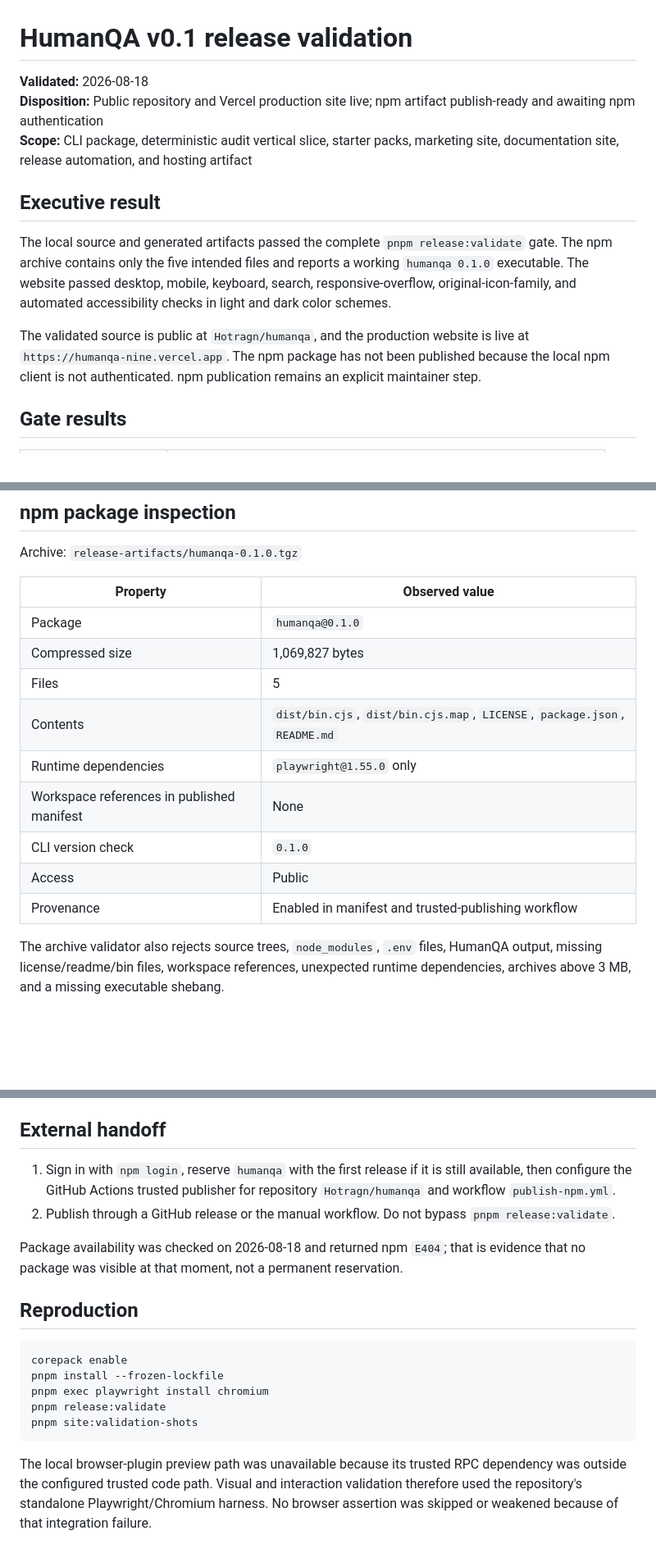
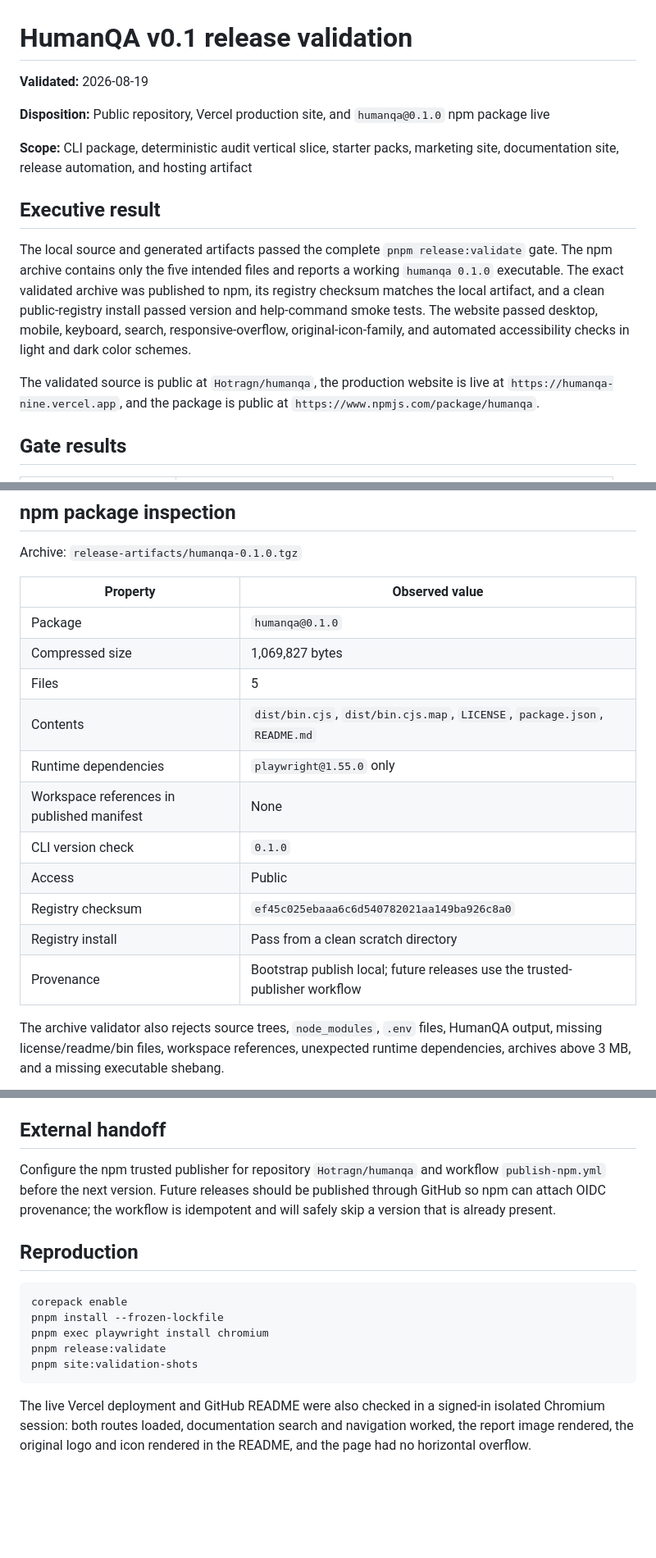
Before and after one commit to Hotragn/humanqa, a Markdown page: docs/validation/release-validation.md, 3 parts joined by grey strips. Shown at 82% size. Rendered like a GitHub page; blank space fills up the shorter version.

Commit message:
Record public npm release validation

````diff
--- a/docs/validation/release-validation.md
+++ b/docs/validation/release-validation.md
@@ -1,14 +1,16 @@
 # HumanQA v0.1 release validation
 
-**Validated:** 2026-08-18
-**Disposition:** Public repository and Vercel production site live; npm artifact publish-ready and awaiting npm authentication
+**Validated:** 2026-08-19
+
+**Disposition:** Public repository, Vercel production site, and `humanqa@0.1.0` npm package live
+
 **Scope:** CLI package, deterministic audit vertical slice, starter packs, marketing site, documentation site, release automation, and hosting artifact
 
 ## Executive result
 
-The local source and generated artifacts passed the complete `pnpm release:validate` gate. The npm archive contains only the five intended files and reports a working `humanqa 0.1.0` executable. The website passed desktop, mobile, keyboard, search, responsive-overflow, original-icon-family, and automated accessibility checks in light and dark color schemes.
+The local source and generated artifacts passed the complete `pnpm release:validate` gate. The npm archive contains only the five intended files and reports a working `humanqa 0.1.0` executable. The exact validated archive was published to npm, its registry checksum matches the local artifact, and a clean public-registry install passed version and help-command smoke tests. The website passed desktop, mobile, keyboard, search, responsive-overflow, original-icon-family, and automated accessibility checks in light and dark color schemes.
 
-The validated source is public at `Hotragn/humanqa`, and the production website is live at `https://humanqa-nine.vercel.app`. The npm package has not been published because the local npm client is not authenticated. npm publication remains an explicit maintainer step.
+The validated source is public at `Hotragn/humanqa`, the production website is live at `https://humanqa-nine.vercel.app`, and the package is public at `https://www.npmjs.com/package/humanqa`.
 
 ## Gate results
 
@@ -42,17 +45,19 @@ Automated Axe results are bounded evidence, not a claim of complete WCAG conform
 
 Archive: `release-artifacts/humanqa-0.1.0.tgz`
 
-| Property                                   | Observed value                                                             |
-| ------------------------------------------ | -------------------------------------------------------------------------- |
-| Package                                    | `humanqa@0.1.0`                                                            |
-| Compressed size                            | 1,069,827 bytes                                                            |
-| Files                                      | 5                                                                          |
-| Contents                                   | `dist/bin.cjs`, `dist/bin.cjs.map`, `LICENSE`, `package.json`, `README.md` |
-| Runtime dependencies                       | `playwright@1.55.0` only                                                   |
-| Workspace references in published manifest | None                                                                       |
-| CLI version check                          | `0.1.0`                                                                    |
-| Access                                     | Public                                                                     |
-| Provenance                                 | Enabled in manifest and trusted-publishing workflow                        |
+| Property                                   | Observed value                                                              |
+| ------------------------------------------ | --------------------------------------------------------------------------- |
+| Package                                    | `humanqa@0.1.0`                                                             |
+| Compressed size                            | 1,069,827 bytes                                                             |
+| Files                                      | 5                                                                           |
+| Contents                                   | `dist/bin.cjs`, `dist/bin.cjs.map`, `LICENSE`, `package.json`, `README.md`  |
+| Runtime dependencies                       | `playwright@1.55.0` only                                                    |
+| Workspace references in published manifest | None                                                                        |
+| CLI version check                          | `0.1.0`                                                                     |
+| Access                                     | Public                                                                      |
+| Registry checksum                          | `ef45c025ebaaa6c6d540782021aa149ba926c8a0`                                  |
+| Registry install                           | Pass from a clean scratch directory                                         |
+| Provenance                                 | Bootstrap publish local; future releases use the trusted-publisher workflow |
 
 The archive validator also rejects source trees, `node_modules`, `.env` files, HumanQA output, missing license/readme/bin files, workspace references, unexpected runtime dependencies, archives above 3 MB, and a missing executable shebang.
 
@@ -75,10 +80,7 @@ Visual evidence:
 
 ## External handoff
 
-1. Sign in with `npm login`, reserve `humanqa` with the first release if it is still available, then configure the GitHub Actions trusted publisher for repository `Hotragn/humanqa` and workflow `publish-npm.yml`.
-2. Publish through a GitHub release or the manual workflow. Do not bypass `pnpm release:validate`.
-
-Package availability was checked on 2026-08-18 and returned npm `E404`; that is evidence that no package was visible at that moment, not a permanent reservation.
+Configure the npm trusted publisher for repository `Hotragn/humanqa` and workflow `publish-npm.yml` before the next version. Future releases should be published through GitHub so npm can attach OIDC provenance; the workflow is idempotent and will safely skip a version that is already present.
 
 ## Reproduction
 
@@ -90,4 +92,4 @@ pnpm release:validate
 pnpm site:validation-shots
 ```
 
-The local browser-plugin preview path was unavailable because its trusted RPC dependency was outside the configured trusted code path. Visual and interaction validation therefore used the repository's standalone Playwright/Chromium harness. No browser assertion was skipped or weakened because of that integration failure.
+The live Vercel deployment and GitHub README were also checked in a signed-in isolated Chromium session: both routes loaded, documentation search and navigation worked, the report image rendered, the original logo and icon rendered in the README, and the page had no horizontal overflow.
````
Also changed, not shown: other parts of docs/validation/release-validation.md (+1 -0 lines).
